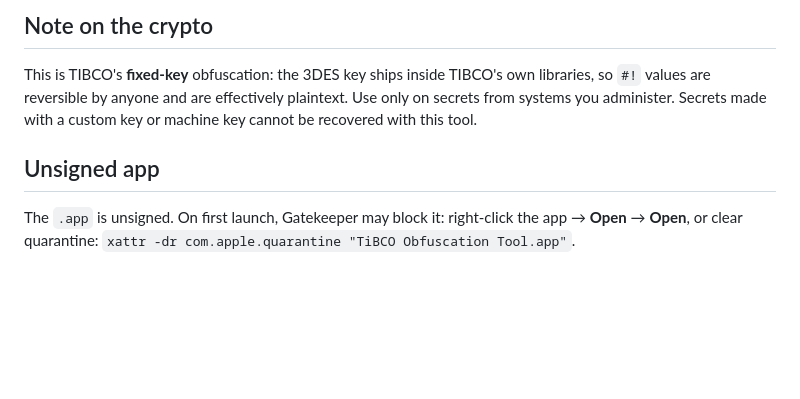
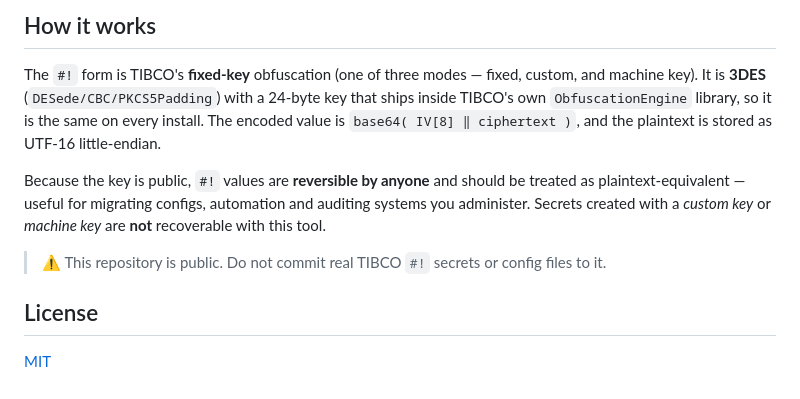
Before and after one commit to ddpa/tibco-obfuscation-tool, a Markdown page: README.md, the part around one of its changes. GitHub-like rendering; blank space fills up the shorter version.

```diff
--- a/README.md
+++ b/README.md
@@ -30,11 +63,20 @@ The build script checks for both and installs the `fyne` packager automatically.
 
-## Note on the crypto
-This is TIBCO's **fixed-key** obfuscation: the 3DES key ships inside TIBCO's own
-libraries, so `#!` values are reversible by anyone and are effectively
-plaintext. Use only on secrets from systems you administer. Secrets made with a
-custom key or machine key cannot be recovered with this tool.
+## How it works
 
-## Unsigned app
-The `.app` is unsigned. On first launch, Gatekeeper may block it:
-right-click the app → **Open** → **Open**, or clear quarantine:
-`xattr -dr com.apple.quarantine "TiBCO Obfuscation Tool.app"`.
+The `#!` form is TIBCO's **fixed-key** obfuscation (one of three modes — fixed,
+custom, and machine key). It is **3DES** (`DESede/CBC/PKCS5Padding`) with a
+24-byte key that ships inside TIBCO's own `ObfuscationEngine` library, so it is
+the same on every install. The encoded value is `base64( IV[8] ‖ ciphertext )`,
+and the plaintext is stored as UTF-16 little-endian.
+
+Because the key is public, `#!` values are **reversible by anyone** and should
+be treated as plaintext-equivalent — useful for migrating configs, automation
+and auditing systems you administer. Secrets created with a *custom key* or
+*machine key* are **not** recoverable with this tool.
+
+> ⚠️ This repository is public. Do not commit real TIBCO `#!` secrets or config
+> files to it.
+
+## License
+
+[MIT](LICENSE)
```
Also changed, not shown: other parts of README.md (+50 -17 lines), docs/preview.png (added), 2 other files.
